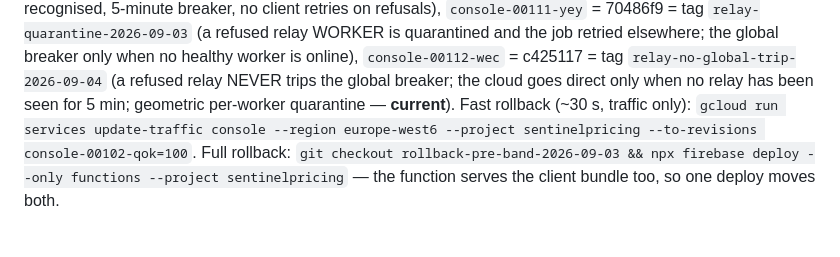
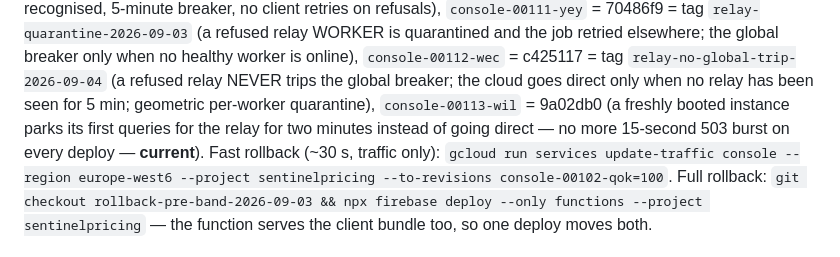
Before and after one commit to berkaybuyukdere/gm-pricing-console, a Markdown page: CLAUDE.md, the part around the change. Drawn GitHub-style.

Commit message:
Revision map: the cold-start fix
Co-Authored-By: Claude Fable 5.1 <noreply@anthropic.com>

```diff
--- a/CLAUDE.md
+++ b/CLAUDE.md
@@ -243,7 +243,10 @@ relay WORKER is quarantined and the job retried elsewhere; the global breaker
 only when no healthy worker is online), `console-00112-wec` = c425117 = tag
 `relay-no-global-trip-2026-09-04` (a refused relay NEVER trips the global
 breaker; the cloud goes direct only when no relay has been seen for 5 min;
-geometric per-worker quarantine — **current**). Fast rollback
+geometric per-worker quarantine), `console-00113-wil` = 9a02db0 (a freshly
+booted instance parks its first queries for the relay for two minutes instead
+of going direct — no more 15-second 503 burst on every deploy — **current**).
+Fast rollback
 (~30 s, traffic only): `gcloud run services update-traffic console --region
 europe-west6 --project sentinelpricing --to-revisions console-00102-qok=100`.
 Full rollback: `git checkout rollback-pre-band-2026-09-03 && npx firebase deploy
```
